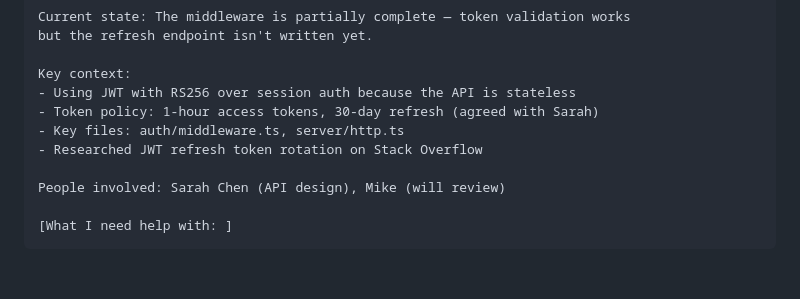
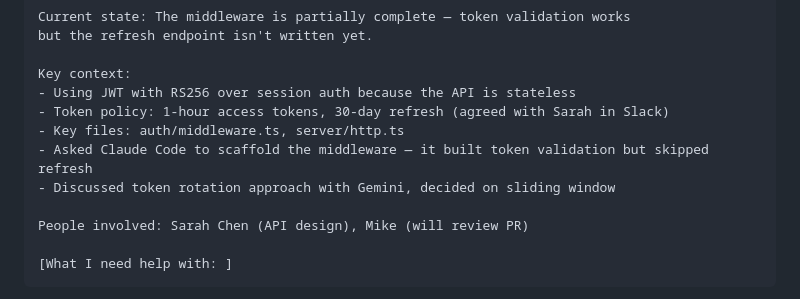
Before and after one commit to lurk-cli/lurk, a Markdown page: README.md, the part around the change. Rendered like a GitHub page; blank space fills up the shorter version.

Commit message:
readme context

````diff
--- a/README.md
+++ b/README.md
@@ -26,11 +26,12 @@ but the refresh endpoint isn't written yet.
 
 Key context:
 - Using JWT with RS256 over session auth because the API is stateless
-- Token policy: 1-hour access tokens, 30-day refresh (agreed with Sarah)
+- Token policy: 1-hour access tokens, 30-day refresh (agreed with Sarah in Slack)
 - Key files: auth/middleware.ts, server/http.ts
-- Researched JWT refresh token rotation on Stack Overflow
+- Asked Claude Code to scaffold the middleware — it built token validation but skipped refresh
+- Discussed token rotation approach with Gemini, decided on sliding window
 
-People involved: Sarah Chen (API design), Mike (will review)
+People involved: Sarah Chen (API design), Mike (will review PR)
 
 [What I need help with: ]
 ```
````
